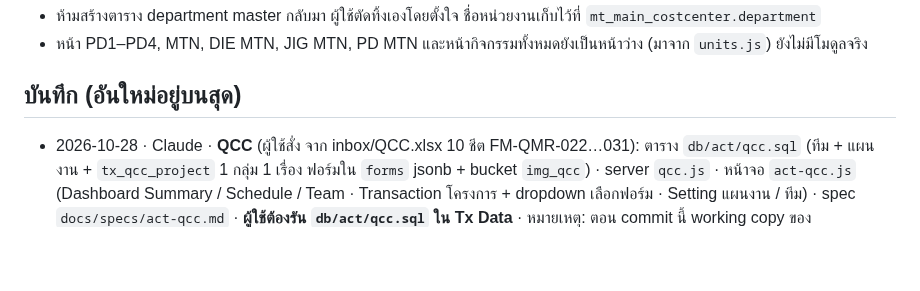
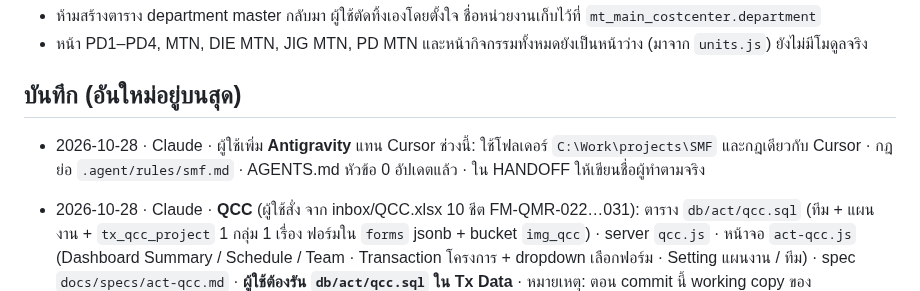
Before and after one commit to tsat4/TSAT4-SMF, a Markdown page: docs/HANDOFF.md, the part around the change. GitHub-like rendering; blank space fills up the shorter version.

```diff
--- a/docs/HANDOFF.md
+++ b/docs/HANDOFF.md
@@ -23,6 +23,8 @@
 - หน้า PD1–PD4, MTN, DIE MTN, JIG MTN, PD MTN และหน้ากิจกรรมทั้งหมดยังเป็นหน้าว่าง (มาจาก `units.js`) ยังไม่มีโมดูลจริง
 
 ## บันทึก (อันใหม่อยู่บนสุด)
+
+- 2026-10-28 · Claude · ผู้ใช้เพิ่ม **Antigravity** แทน Cursor ช่วงนี้: ใช้โฟลเดอร์ `C:\Work\projects\SMF` และกฎเดียวกับ Cursor · กฎย่อ `.agent/rules/smf.md` · AGENTS.md หัวข้อ 0 อัปเดตแล้ว · ใน HANDOFF ให้เขียนชื่อผู้ทำตามจริง
 
 - 2026-10-28 · Claude · **QCC** (ผู้ใช้สั่ง จาก inbox/QCC.xlsx 10 ชีต FM-QMR-022…031): ตาราง `db/act/qcc.sql` (ทีม + แผนงาน + `tx_qcc_project` 1 กลุ่ม 1 เรื่อง ฟอร์มใน `forms` jsonb + bucket `img_qcc`) · server `qcc.js` · หน้าจอ `act-qcc.js` (Dashboard Summary / Schedule / Team · Transaction โครงการ + dropdown เลือกฟอร์ม · Setting แผนงาน / ทีม) · spec `docs/specs/act-qcc.md` · **ผู้ใช้ต้องรัน `db/act/qcc.sql` ใน Tx Data** · หมายเหตุ: ตอน commit นี้ working copy ของ `docs/HANDOFF.md` และ `server/modules/act/audit.js` ถูกเขียนกลับเป็นเวอร์ชันก่อน commit 0f48789 (ไม่ใช่งานของ Claude session นี้) จึงไม่ได้ commit สองไฟล์นั้น
 
```
Also changed, not shown: .agent/rules/smf.md (added, +16 -0 lines), AGENTS.md (+3 -2 lines).
